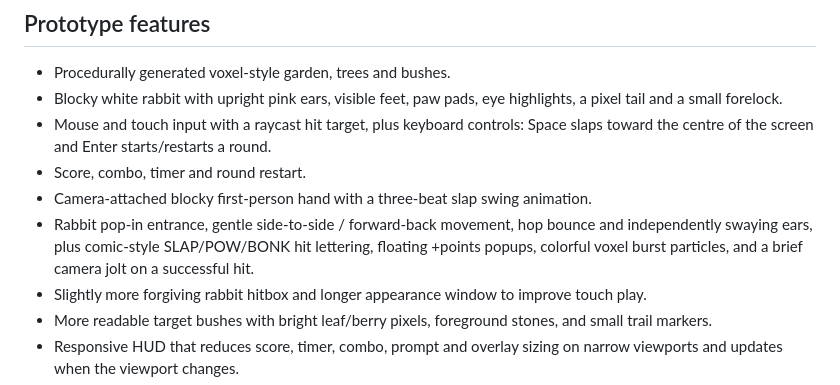
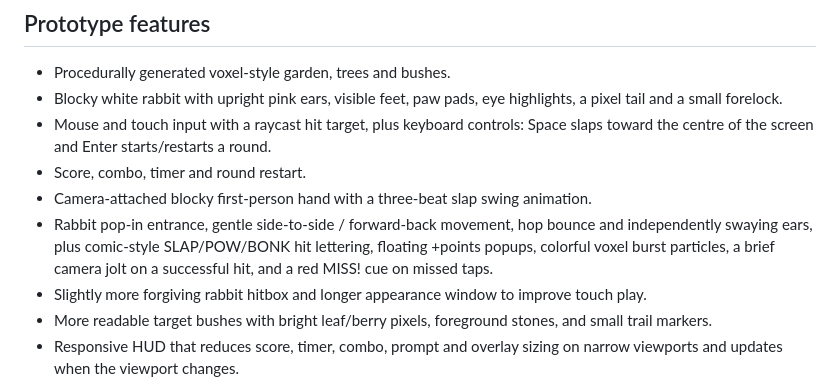
Before and after one commit to shaquib01/bush-slap, a Markdown page: godot/README.md, the part around the change. Drawn GitHub-style.

Commit message:
Document missed-slap feedback

```diff
--- a/godot/README.md
+++ b/godot/README.md
@@ -16,7 +16,7 @@ This is a **parallel prototype** of Bush Slap. The existing production website i
 - Mouse and touch input with a raycast hit target, plus keyboard controls: Space slaps toward the centre of the screen and Enter starts/restarts a round.
 - Score, combo, timer and round restart.
 - Camera-attached blocky first-person hand with a three-beat slap swing animation.
-- Rabbit pop-in entrance, gentle side-to-side / forward-back movement, hop bounce and independently swaying ears, plus comic-style SLAP/POW/BONK hit lettering, floating +points popups, colorful voxel burst particles, and a brief camera jolt on a successful hit.
+- Rabbit pop-in entrance, gentle side-to-side / forward-back movement, hop bounce and independently swaying ears, plus comic-style SLAP/POW/BONK hit lettering, floating +points popups, colorful voxel burst particles, a brief camera jolt on a successful hit, and a red MISS! cue on missed taps.
 - Slightly more forgiving rabbit hitbox and longer appearance window to improve touch play.
 - More readable target bushes with bright leaf/berry pixels, foreground stones, and small trail markers.
 - Responsive HUD that reduces score, timer, combo, prompt and overlay sizing on narrow viewports and updates when the viewport changes.
```
